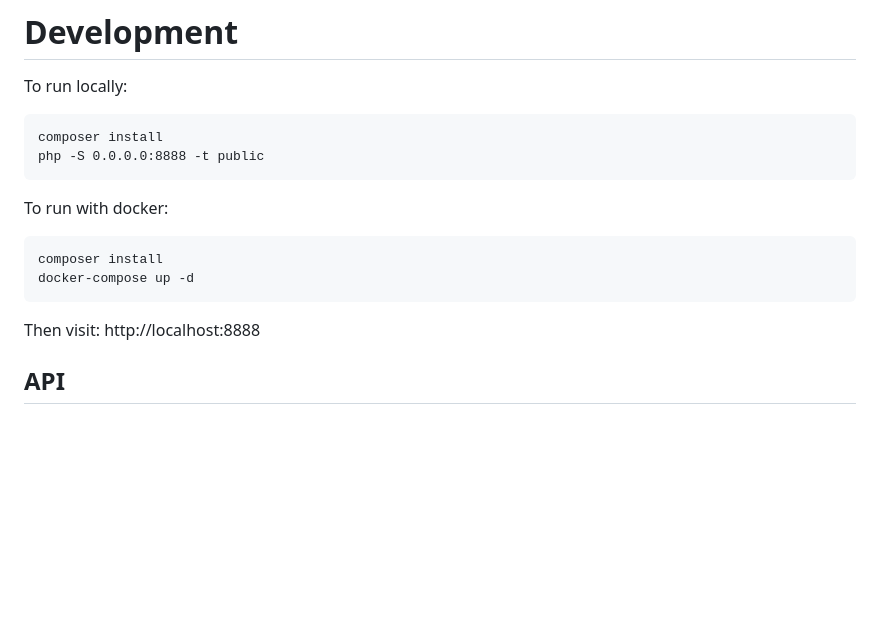
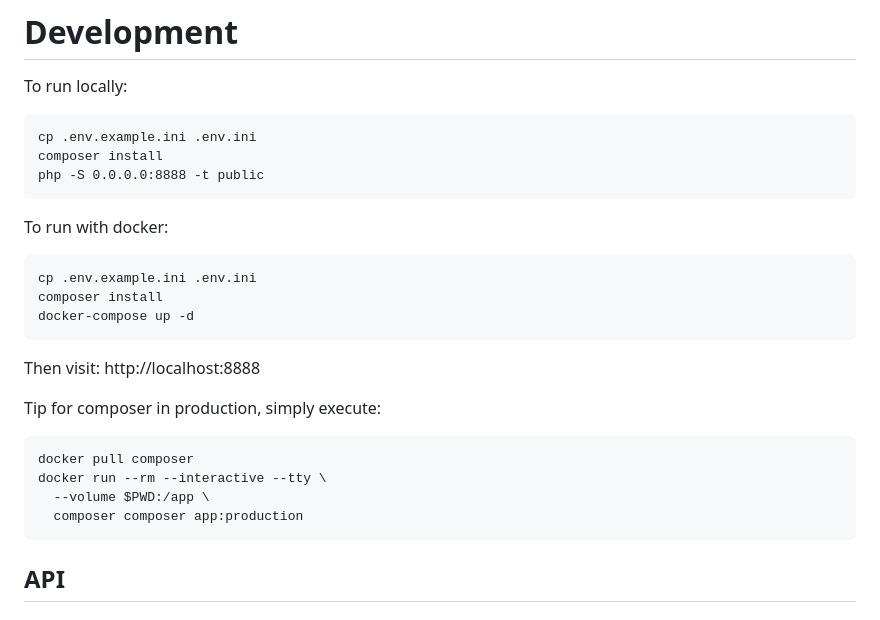
Before and after one commit to niiknow/email-bouncer-api, a Markdown page: README.md, the part around the change. GitHub-like rendering; blank space fills up the shorter version.

Commit message:
improve readme

````diff
--- a/README.md
+++ b/README.md
@@ -11,17 +11,27 @@
 
 To run locally:
 ```
+cp .env.example.ini .env.ini
 composer install
 php -S 0.0.0.0:8888 -t public
 ```
 
 To run with docker:
 ```
+cp .env.example.ini .env.ini
 composer install
 docker-compose up -d
 ```
 
 Then visit: http://localhost:8888
+
+Tip for composer in production, simply execute:
+```
+docker pull composer
+docker run --rm --interactive --tty \
+  --volume $PWD:/app \
+  composer composer app:production
+```
 
 ## API
 
````
